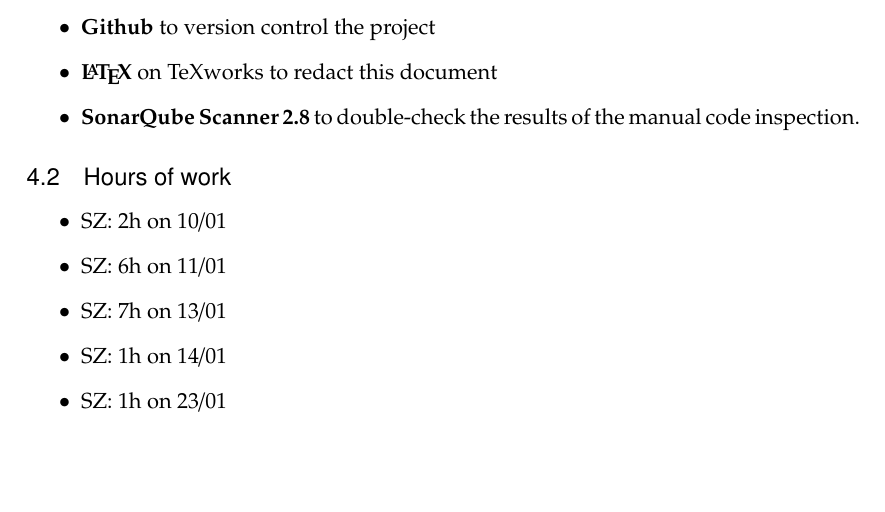
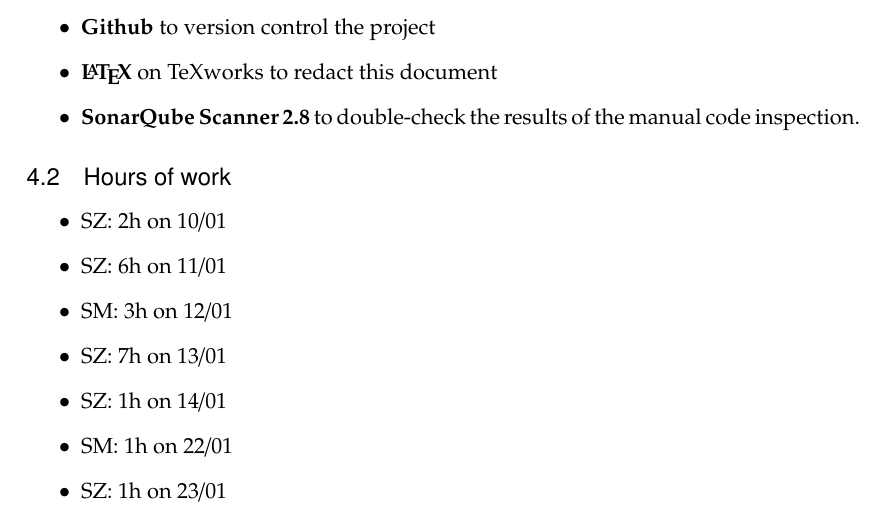
Before and after one commit to siscia/INGSW2, a LaTeX document (CODE_REVIEW/CI.tex): part of page 11 of 11, cut so that both start at the same text, the shorter picture padded with empty space. Compiled offline with pdfLaTeX.

Commit message:
add missing hours

```diff
--- a/CODE_REVIEW/CI.tex
+++ b/CODE_REVIEW/CI.tex
@@ -328,8 +328,10 @@ During the development of this document we used the following tools:
 \begin{itemize}
 	\item SZ: 2h on 10/01
 	\item SZ: 6h on 11/01
+	\item SM: 3h on 12/01
 	\item SZ: 7h on 13/01
 	\item SZ: 1h on 14/01
+	\item SM: 1h on 22/01
 	\item SZ: 1h on 23/01
 \end{itemize}
 
```
Also changed, not shown: CODE_REVIEW/CI.pdf, Deliverables/CI.pdf.
